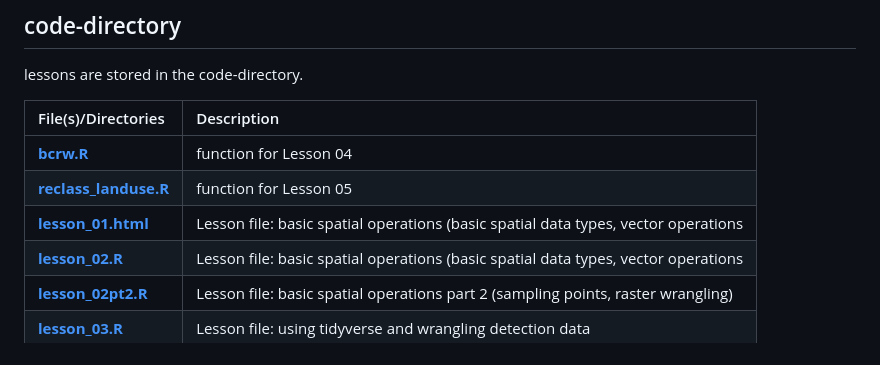
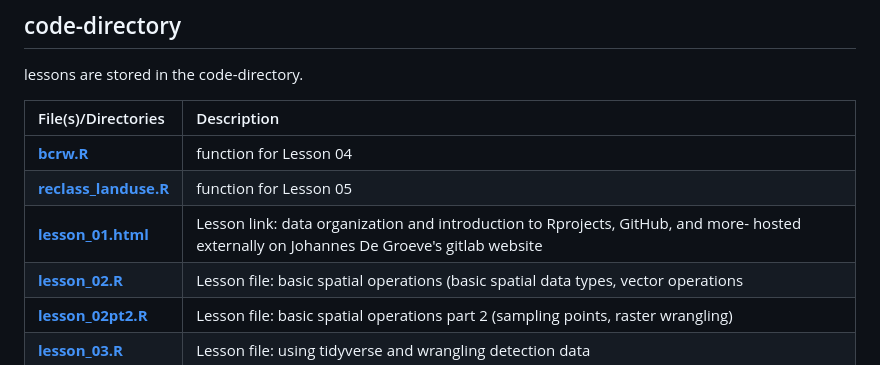
Before and after one commit to WhitneyH1317/Navigating-the-Wild-in-R-Course, a Markdown page: README.md, the part around the change. GitHub-like rendering.

```diff
--- a/README.md
+++ b/README.md
@@ -100,7 +100,7 @@ lessons are stored in the code-directory.
 |:--------------------|:------------|
 | **[bcrw.R](https://github.com/WhitneyH1317/Navigating-the-Wild-in-R-Course/blob/main/code/fun/bcrw.R)** | function for Lesson 04 |
 | **[reclass_landuse.R](https://github.com/WhitneyH1317/Navigating-the-Wild-in-R-Course/blob/main/code/fun/reclass_landuse.R)** | function for Lesson 05 |
-| **[lesson_01.html](https://rprogramming-7718dc.gitlab.io/modules/data_management/data_management.html)** | Lesson file: basic spatial operations (basic spatial data types, vector operations |
+| **[lesson_01.html](https://rprogramming-7718dc.gitlab.io/modules/data_management/data_management.html)** | Lesson link: data organization and introduction to Rprojects, GitHub, and more- hosted externally on Johannes De Groeve's gitlab website |
 | **[lesson_02.R](https://github.com/WhitneyH1317/Navigating-the-Wild-in-R-Course/blob/main/code/lesson_02.R)** | Lesson file: basic spatial operations (basic spatial data types, vector operations |
 | **[lesson_02pt2.R](https://github.com/WhitneyH1317/Navigating-the-Wild-in-R-Course/blob/main/code/lesson_02pt2.R)** | Lesson file: basic spatial operations part 2 (sampling points, raster wrangling) |
 | **[lesson_03.R](https://github.com/WhitneyH1317/Navigating-the-Wild-in-R-Course/blob/main/code/lesson_03.R)** | Lesson file: using tidyverse and wrangling detection data |
```
